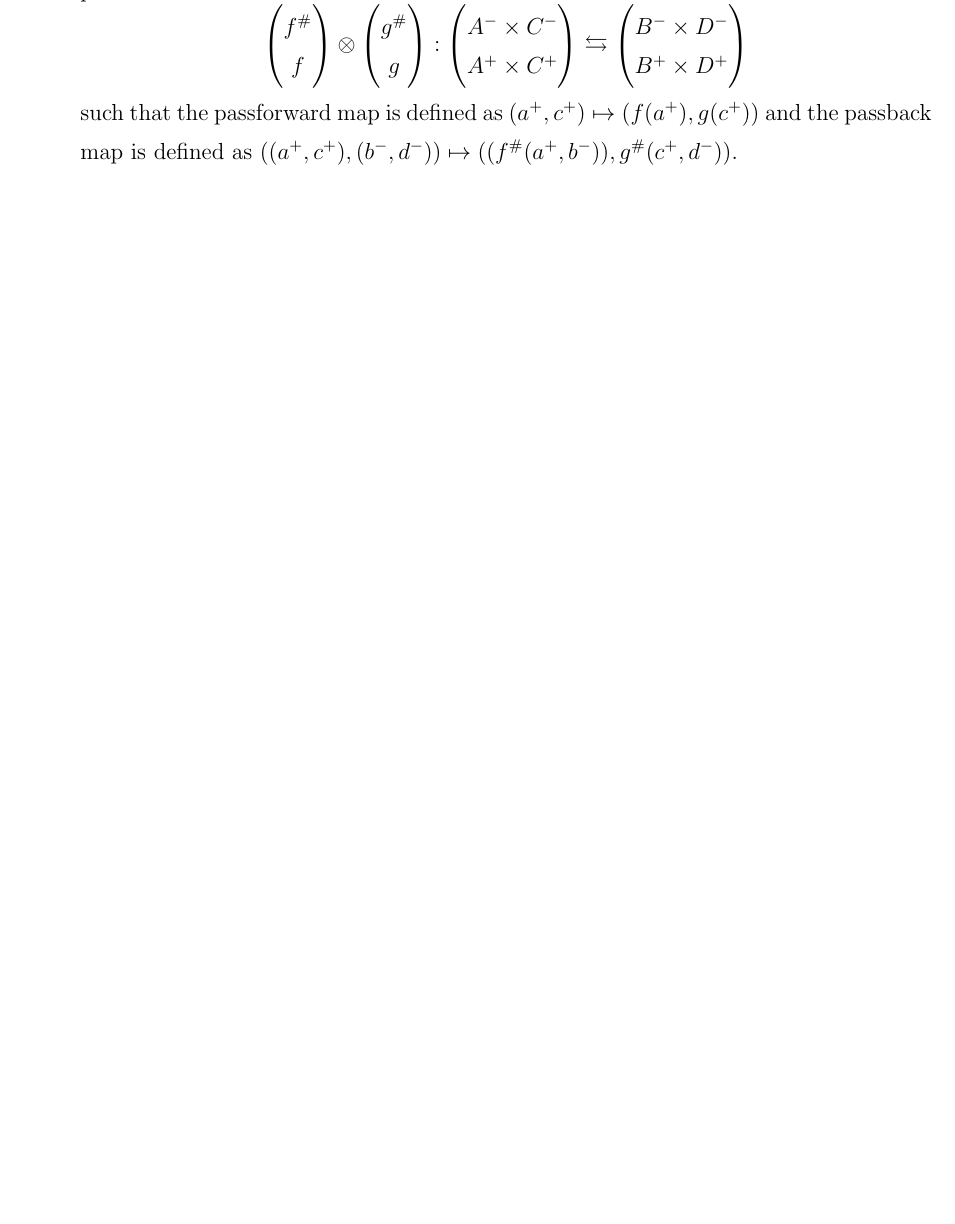
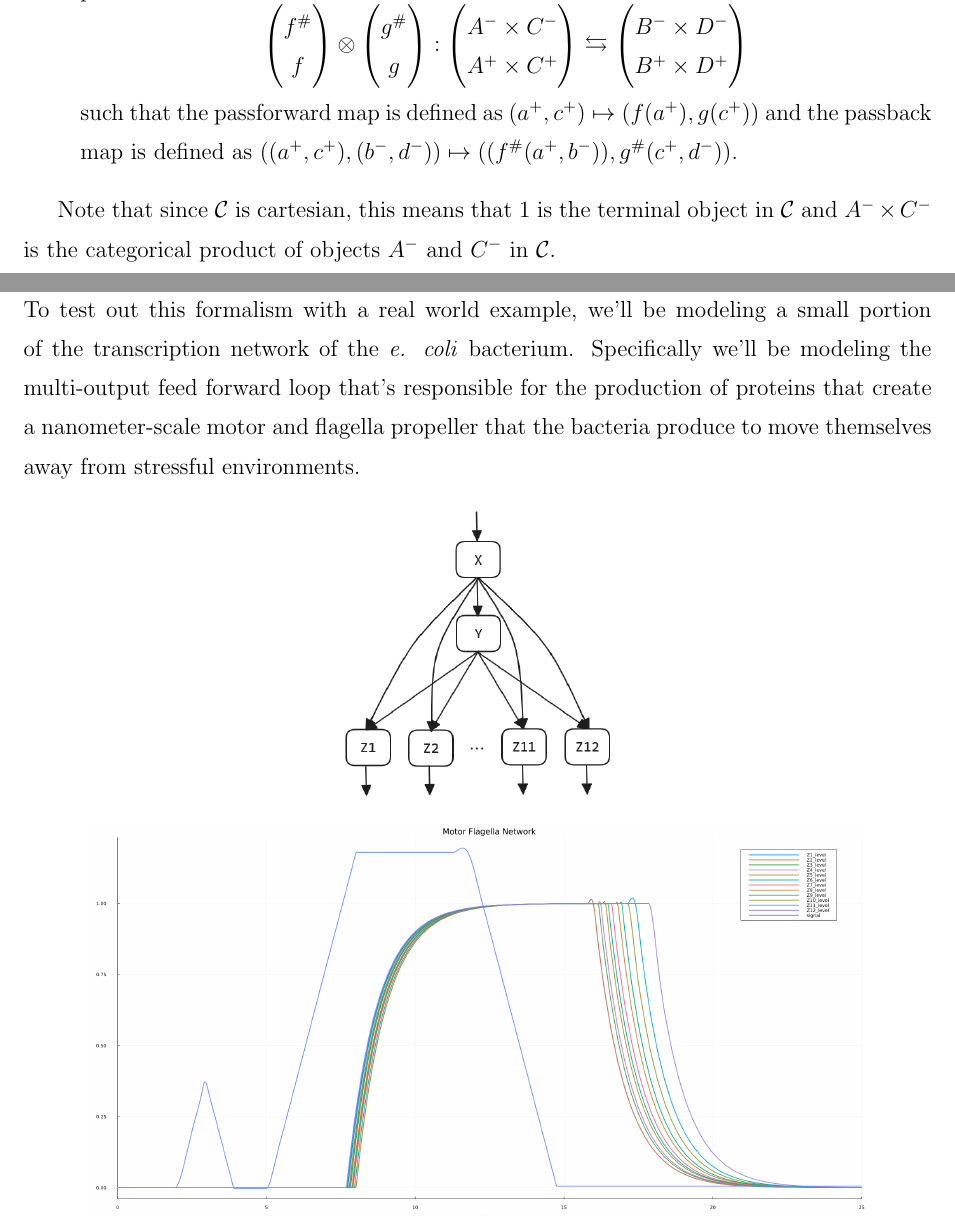
Before and after one commit to danielsinderson/Capstone-Project, a LaTeX document (Capstone Paper - reduced/capstone_paper.tex): part of page 27 of 28 before the commit and two parts of pages 27 and 28 of 29 after it, the two joined at a grey line, cut so that both start at the same text, the shorter picture padded with empty space. Compiled offline with pdfLaTeX.

Commit message:
- modified simulation - added images to paper and presentation

```diff
--- a/Capstone Paper - reduced/capstone_paper.tex
+++ b/Capstone Paper - reduced/capstone_paper.tex
@@ -13,6 +13,7 @@
 \usepackage{stmaryrd}
 \usepackage{graphicx}
 \usepackage{amssymb}
+\usepackage{svg}
 
 
 
@@ -1004,9 +1009,28 @@ For our purposes we'll be sticking to two such categories: the category of lense
               and $\begin{pmatrix}g^{\#}\\g\end{pmatrix}:\begin{pmatrix}C^-\\C^+\end{pmatrix}\leftrightarrows\begin{pmatrix}D^-\\D^+\end{pmatrix}$, the monoidal product
               $$\begin{pmatrix}f^{\#}\\f\end{pmatrix} \otimes \begin{pmatrix}g^{\#}\\g\end{pmatrix}:\begin{pmatrix}A^- \times C^-\\A^+ \times C^+\end{pmatrix}\leftrightarrows\begin{pmatrix}B^- \times D^-\\B^+ \times D^+\end{pmatrix}$$
               such that the passforward map is defined as $(a^+, c^+) \mapsto (f(a^+), g(c^+))$ and the passback map is defined as $((a^+, c^+), (b^-, d^-)) \mapsto ((f^\#(a^+, b^-)), g^\#(c^+, d^-))$.
+    \end{enumerate}
 
-    \end{enumerate}
+    Note that since $\mathcal{C}$ is cartesian, this means that $1$ is the terminal object in $\mathcal{C}$ and $A^- \times C^-$ is the categorical product of objects $A^-$ and $C^-$ in $\mathcal{C}$.
 \end{definition}
+
+
+
+
+
+\section*{Case Study: Modeling Transcription Networks}
+To test out this formalism with a real world example, we'll be modeling a small portion of the transcription network of the \textit{e. coli} bacterium.
+Specifically we'll be modeling the multi-output feed forward loop that's responsible for the production of proteins that create a nanometer-scale motor and flagella propeller that the bacteria produce to move themselves away from stressful environments.
+
+\begin{center}
+    \includegraphics*[scale=0.35]{multioutput_FFL.png}
+\end{center}
+
+\begin{center}
+    \includegraphics*[scale=0.25]{motor_flagella.png}
+\end{center}
+
+
 
 
 \nocite{*}
```
Also changed, not shown: Capstone Presentation/presentation.tex (+11 -0 lines), Capstone Paper - reduced/capstone_paper.pdf, Capstone Paper - reduced/motor_flagella.png (added), Capstone Paper - reduced/multioutput_FFL.png (added), Capstone Presentation/motor_flagella.png (added), Capstone Presentation/multioutput_FFL.png (added), Capstone Presentation/multioutput_FFL_color.png (added), Capstone Presentation/presentation.pdf, motor_flagella.png (added), motor_flagella.svg (added), multioutput_FFL.png (added), Capstone Paper - reduced/capstone_paper.tex (8 more changed lines), 13 other files.
